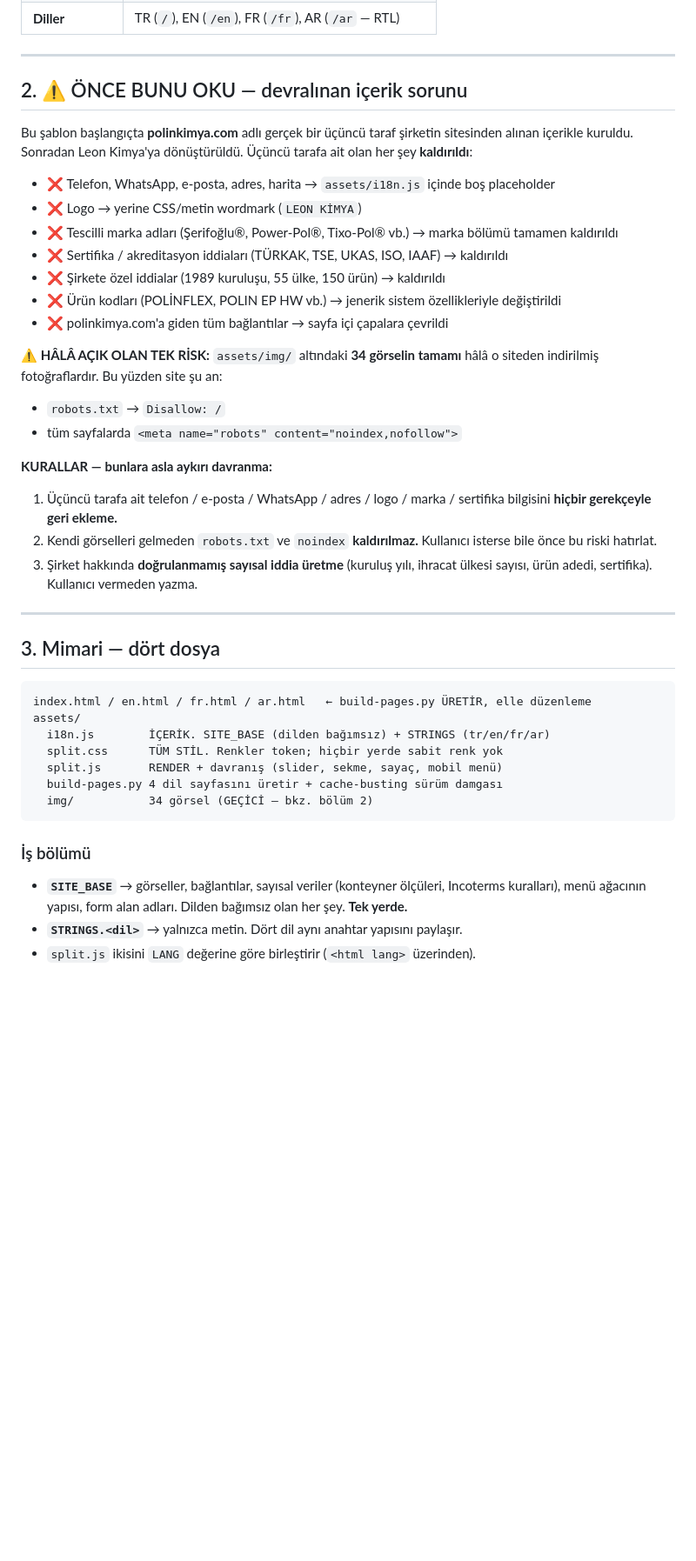
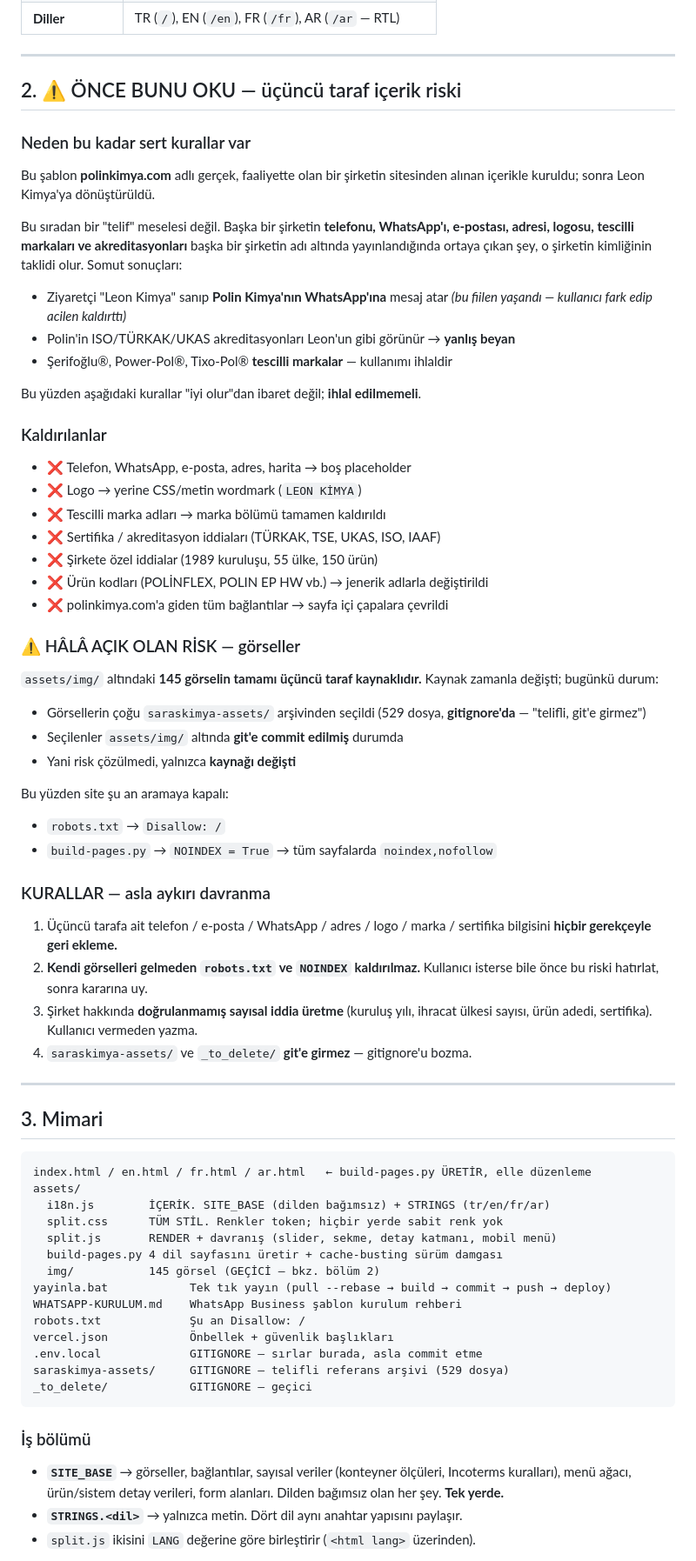
Before and after one commit to blaixs-max/leon-kimya, a Markdown page: CLAUDE.md, the part around one of its changes. Shown at 87% size. Drawn GitHub-style; blank space fills up the shorter version.

````diff
--- a/CLAUDE.md
+++ b/CLAUDE.md
@@ -21,53 +25,85 @@ web sitesi. Derleme adımı yok — tarayıcıda çalışan sade HTML/CSS/JS.
 
 ---
 
-## 2. ⚠️ ÖNCE BUNU OKU — devralınan içerik sorunu
+## 2. ⚠️ ÖNCE BUNU OKU — üçüncü taraf içerik riski
 
-Bu şablon başlangıçta **polinkimya.com** adlı gerçek bir üçüncü taraf şirketin
-sitesinden alınan içerikle kuruldu. Sonradan Leon Kimya'ya dönüştürüldü.
-Üçüncü tarafa ait olan her şey **kaldırıldı**:
+### Neden bu kadar sert kurallar var
 
-- ❌ Telefon, WhatsApp, e-posta, adres, harita → `assets/i18n.js` içinde boş placeholder
+Bu şablon **polinkimya.com** adlı gerçek, faaliyette olan bir şirketin
+sitesinden alınan içerikle kuruldu; sonra Leon Kimya'ya dönüştürüldü.
+
+Bu sıradan bir "telif" meselesi değil. Başka bir şirketin **telefonu, WhatsApp'ı,
+e-postası, adresi, logosu, tescilli markaları ve akreditasyonları** başka bir
+şirketin adı altında yayınlandığında ortaya çıkan şey, o şirketin kimliğinin
+taklidi olur. Somut sonuçları:
+
+- Ziyaretçi "Leon Kimya" sanıp **Polin Kimya'nın WhatsApp'ına** mesaj atar
+  *(bu fiilen yaşandı — kullanıcı fark edip acilen kaldırttı)*
+- Polin'in ISO/TÜRKAK/UKAS akreditasyonları Leon'un gibi görünür → **yanlış beyan**
+- Şerifoğlu®, Power-Pol®, Tixo-Pol® **tescilli markalar** — kullanımı ihlaldir
+
+Bu yüzden aşağıdaki kurallar "iyi olur"dan ibaret değil; **ihlal edilmemeli**.
+
+### Kaldırılanlar
+
+- ❌ Telefon, WhatsApp, e-posta, adres, harita → boş placeholder
 - ❌ Logo → yerine CSS/metin wordmark (`LEON KİMYA`)
-- ❌ Tescilli marka adları (Şerifoğlu®, Power-Pol®, Tixo-Pol® vb.) → marka bölümü tamamen kaldırıldı
-- ❌ Sertifika / akreditasyon iddiaları (TÜRKAK, TSE, UKAS, ISO, IAAF) → kaldırıldı
-- ❌ Şirkete özel iddialar (1989 kuruluşu, 55 ülke, 150 ürün) → kaldırıldı
-- ❌ Ürün kodları (POLİNFLEX, POLIN EP HW vb.) → jenerik sistem özellikleriyle değiştirildi
+- ❌ Tescilli marka adları → marka bölümü tamamen kaldırıldı
+- ❌ Sertifika / akreditasyon iddiaları (TÜRKAK, TSE, UKAS, ISO, IAAF)
+- ❌ Şirkete özel iddialar (1989 kuruluşu, 55 ülke, 150 ürün)
+- ❌ Ürün kodları (POLİNFLEX, POLIN EP HW vb.) → jenerik adlarla değiştirildi
 - ❌ polinkimya.com'a giden tüm bağlantılar → sayfa içi çapalara çevrildi
 
-**⚠️ HÂLÂ AÇIK OLAN TEK RİSK:** `assets/img/` altındaki **34 görselin tamamı**
-hâlâ o siteden indirilmiş fotoğraflardır. Bu yüzden site şu an:
+### ⚠️ HÂLÂ AÇIK OLAN RİSK — görseller
+
+`assets/img/` altındaki **145 görselin tamamı üçüncü taraf kaynaklıdır.**
+Kaynak zamanla değişti; bugünkü durum:
+
+- Görsellerin çoğu `saraskimya-assets/` arşivinden seçildi
+  (529 dosya, **gitignore'da** — "telifli, git'e girmez")
+- Seçilenler `assets/img/` altında **git'e commit edilmiş** durumda
+- Yani risk çözülmedi, yalnızca **kaynağı değişti**
+
+Bu yüzden site şu an aramaya kapalı:
 
 - `robots.txt` → `Disallow: /`
-- tüm sayfalarda `<meta name="robots" content="noindex,nofollow">`
+- `build-pages.py` → `NOINDEX = True` → tüm sayfalarda `noindex,nofollow`
 
-**KURALLAR — bunlara asla aykırı davranma:**
+### KURALLAR — asla aykırı davranma
 
 1. Üçüncü tarafa ait telefon / e-posta / WhatsApp / adres / logo / marka /
    sertifika bilgisini **hiçbir gerekçeyle geri ekleme.**
-2. Kendi görselleri gelmeden `robots.txt` ve `noindex` **kaldırılmaz.**
-   Kullanıcı isterse bile önce bu riski hatırlat.
+2. **Kendi görselleri gelmeden `robots.txt` ve `NOINDEX` kaldırılmaz.**
+   Kullanıcı isterse bile önce bu riski hatırlat, sonra kararına uy.
 3. Şirket hakkında **doğrulanmamış sayısal iddia üretme** (kuruluş yılı, ihracat
    ülkesi sayısı, ürün adedi, sertifika). Kullanıcı vermeden yazma.
+4. `saraskimya-assets/` ve `_to_delete/` **git'e girmez** — gitignore'u bozma.
 
 ---
 
-## 3. Mimari — dört dosya
+## 3. Mimari
 
 ```
 index.html / en.html / fr.html / ar.html   ← build-pages.py ÜRETİR, elle düzenleme
 assets/
   i18n.js        İÇERİK. SITE_BASE (dilden bağımsız) + STRINGS (tr/en/fr/ar)
   split.css      TÜM STİL. Renkler token; hiçbir yerde sabit renk yok
-  split.js       RENDER + davranış (slider, sekme, sayaç, mobil menü)
+  split.js       RENDER + davranış (slider, sekme, detay katmanı, mobil menü)
   build-pages.py 4 dil sayfasını üretir + cache-busting sürüm damgası
-  img/           34 görsel (GEÇİCİ — bkz. bölüm 2)
+  img/           145 görsel (GEÇİCİ — bkz. bölüm 2)
+yayinla.bat            Tek tık yayın (pull --rebase → build → commit → push → deploy)
+WHATSAPP-KURULUM.md    WhatsApp Business şablon kurulum rehberi
+robots.txt             Şu an Disallow: /
+vercel.json            Önbellek + güvenlik başlıkları
+.env.local             GITIGNORE — sırlar burada, asla commit etme
+saraskimya-assets/     GITIGNORE — telifli referans arşivi (529 dosya)
+_to_delete/            GITIGNORE — geçici
 ```
 
 ### İş bölümü
 
 - **`SITE_BASE`** → görseller, bağlantılar, sayısal veriler (konteyner ölçüleri,
-  Incoterms kuralları), menü ağacının yapısı, form alan adları.
+  Incoterms kuralları), menü ağacı, ürün/sistem detay verileri, form alanları.
   Dilden bağımsız olan her şey. **Tek yerde.**
 - **`STRINGS.<dil>`** → yalnızca metin. Dört dil aynı anahtar yapısını paylaşır.
 - `split.js` ikisini `LANG` değerine göre birleştirir (`<html lang>` üzerinden).
````
Also changed, not shown: other parts of CLAUDE.md (+120 -34 lines).
